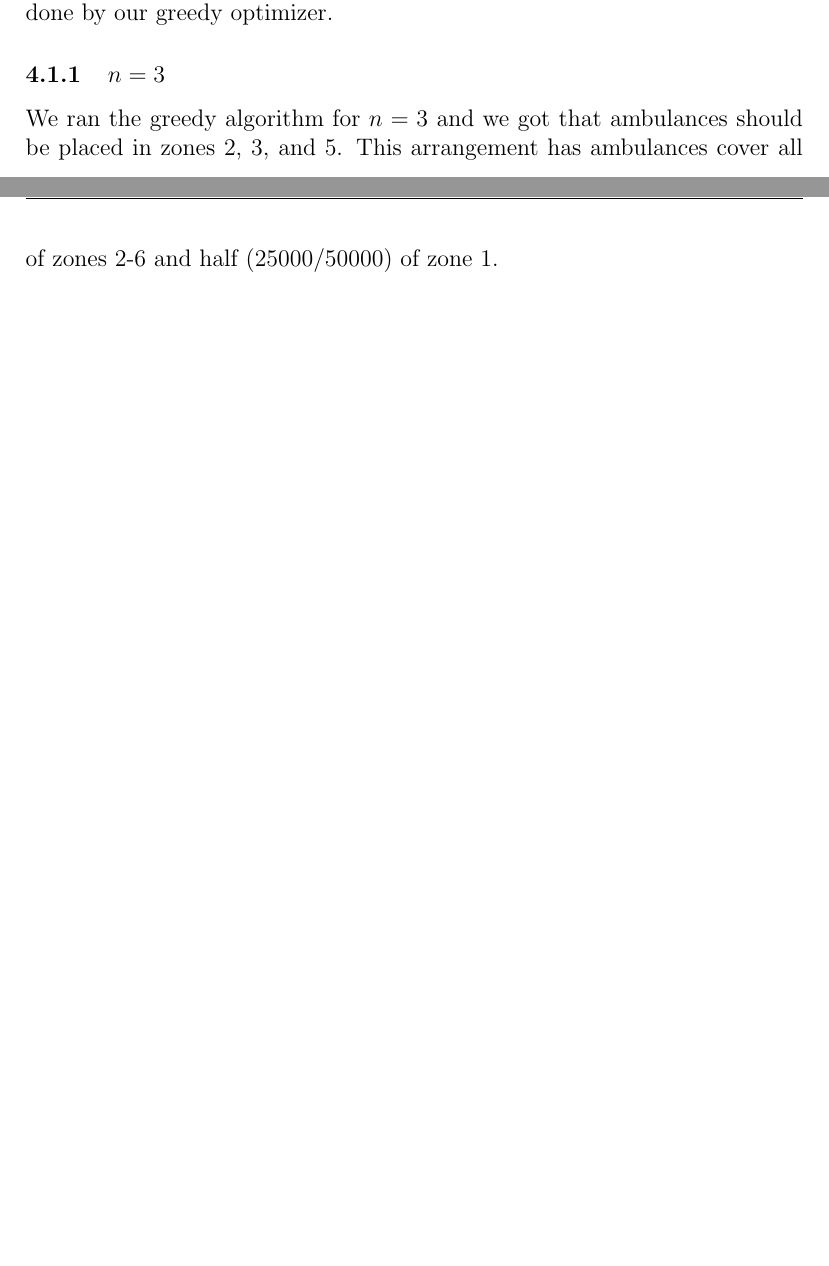
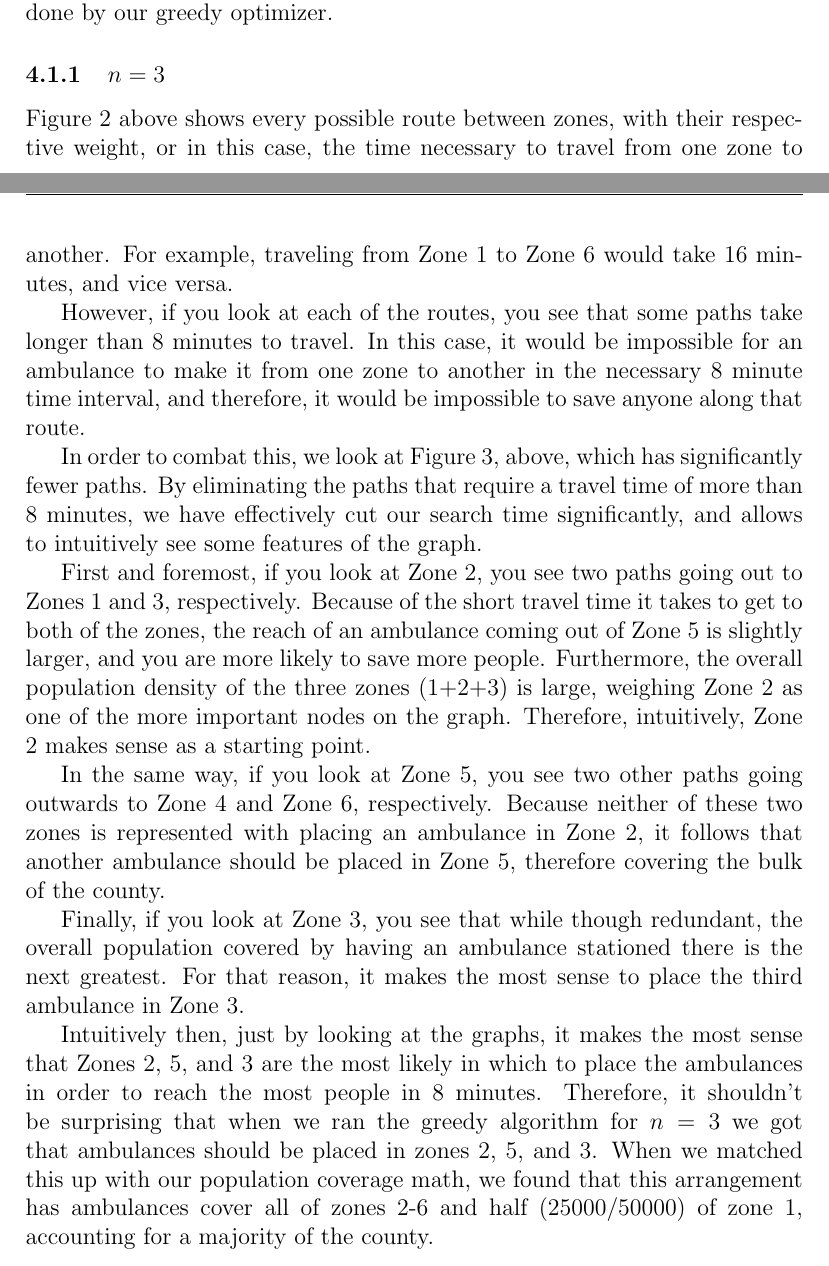
Before and after one commit to siddk/himcm-2013, a LaTeX document (LaTeX/paper.tex): two parts of pages 8 and 10 of 14 before the commit and two parts of pages 8 and 10 of 15 after it, joined at a grey line, cut so that both start at the same text, the shorter picture padded with empty space. Compiled offline with pdfLaTeX.

Commit message:
Adding to results

```diff
--- a/LaTeX/paper.tex
+++ b/LaTeX/paper.tex
@@ -229,8 +229,19 @@ The number of people the ambulances are able to cover is a function of our popul
 \end{center}
 \end{figure}
 
-We ran the greedy algorithm for $n=3$ and we got that ambulances should be placed in zones
-2, 3, and 5. This arrangement has ambulances cover all of zones 2-6 and half (25000/50000) of
-zone 1.
+Figure 2 above shows every possible route between zones, with their respective weight, or in this case, the time necessary to travel from one zone to another. For example, traveling from Zone 1 to Zone 6 would take 16 minutes, and vice versa.
+
+However, if you look at each of the routes, you see that some paths take longer than 8 minutes to travel. In this case, it would be impossible for an ambulance to make it from one zone to another in the necessary 8 minute time interval, and therefore, it would be impossible to save anyone along that route.
+
+In order to combat this, we look at Figure 3, above, which has significantly fewer paths. By eliminating the paths that require a travel time of more than 8 minutes, we have effectively cut our search time significantly, and allows to intuitively see some features of the graph.
+
+First and foremost, if you look at Zone 2, you see two paths going out to Zones 1 and 3, respectively. Because of the short travel time it takes to get to both of the zones, the reach of an ambulance coming out of Zone 5 is slightly larger, and you are more likely to save more people. Furthermore, the overall population density of the three zones (1+2+3) is large, weighing Zone 2 as one of the more important nodes on the graph. Therefore, intuitively, Zone 2 makes sense as a starting point.
+
+In the same way, if you look at Zone 5, you see two other paths going outwards to Zone 4 and Zone 6, respectively. Because neither of these two zones is represented with placing an ambulance in Zone 2, it follows that another ambulance should be placed in Zone 5, therefore covering the bulk of the county.
+
+Finally, if you look at Zone 3, you see that while though redundant, the overall population covered by having an ambulance stationed there is the next greatest. For that reason, it makes the most sense to place the third ambulance in Zone 3.
+
+Intuitively then, just by looking at the graphs, it makes the most sense that Zones 2, 5, and 3 are the most likely in which to place the ambulances in order to reach the most people in 8 minutes. Therefore, it shouldn't be surprising that when we ran the greedy algorithm for $n=3$ we got that ambulances should be placed in zones
+2, 5, and 3. When we matched this up with our population coverage math, we found that this arrangement has ambulances cover all of zones 2-6 and half (25000/50000) of zone 1, accounting for a majority of the county.
 
 \subsubsection{$n=2$}
```
Also changed, not shown: LaTeX/paper.tex (7 more changed lines).
